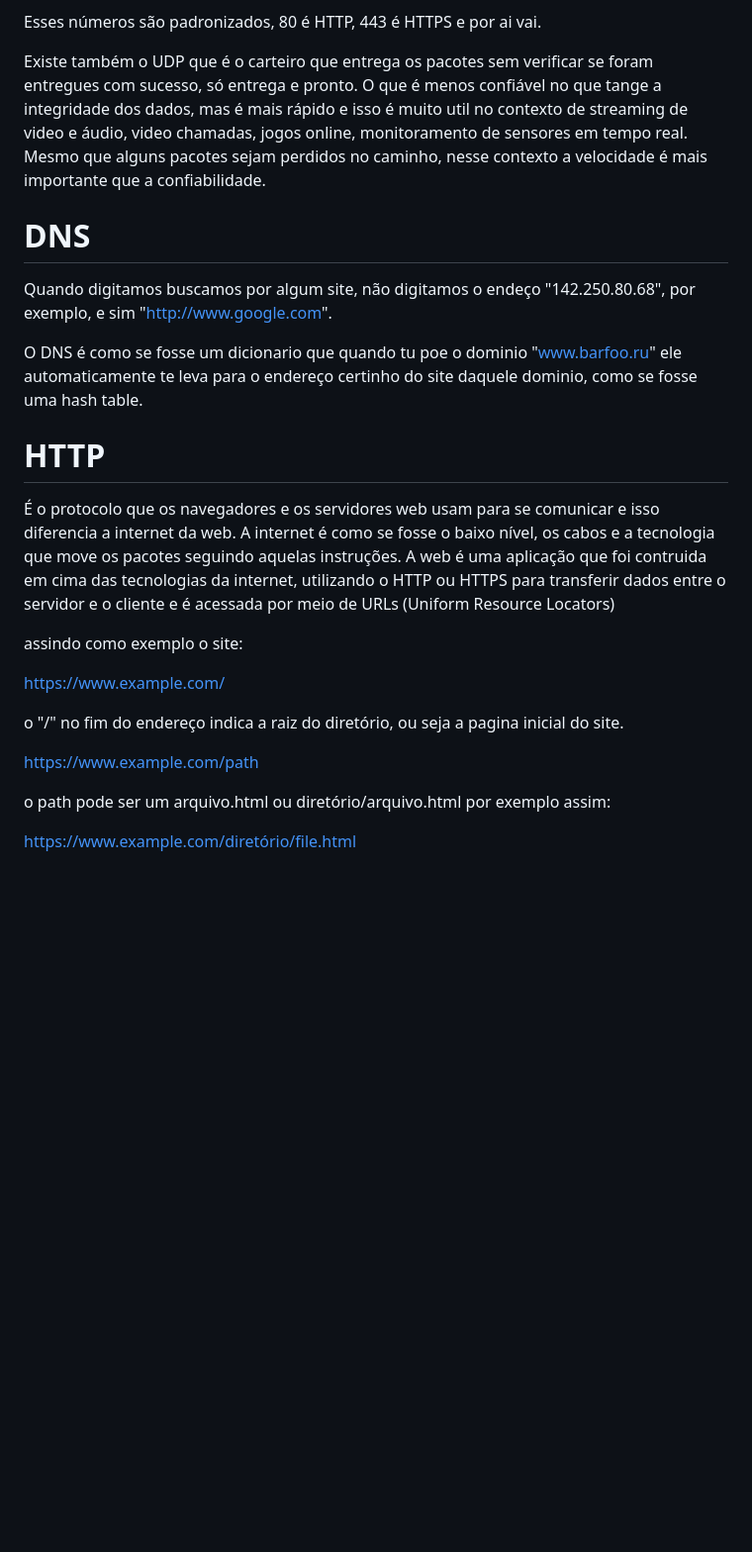
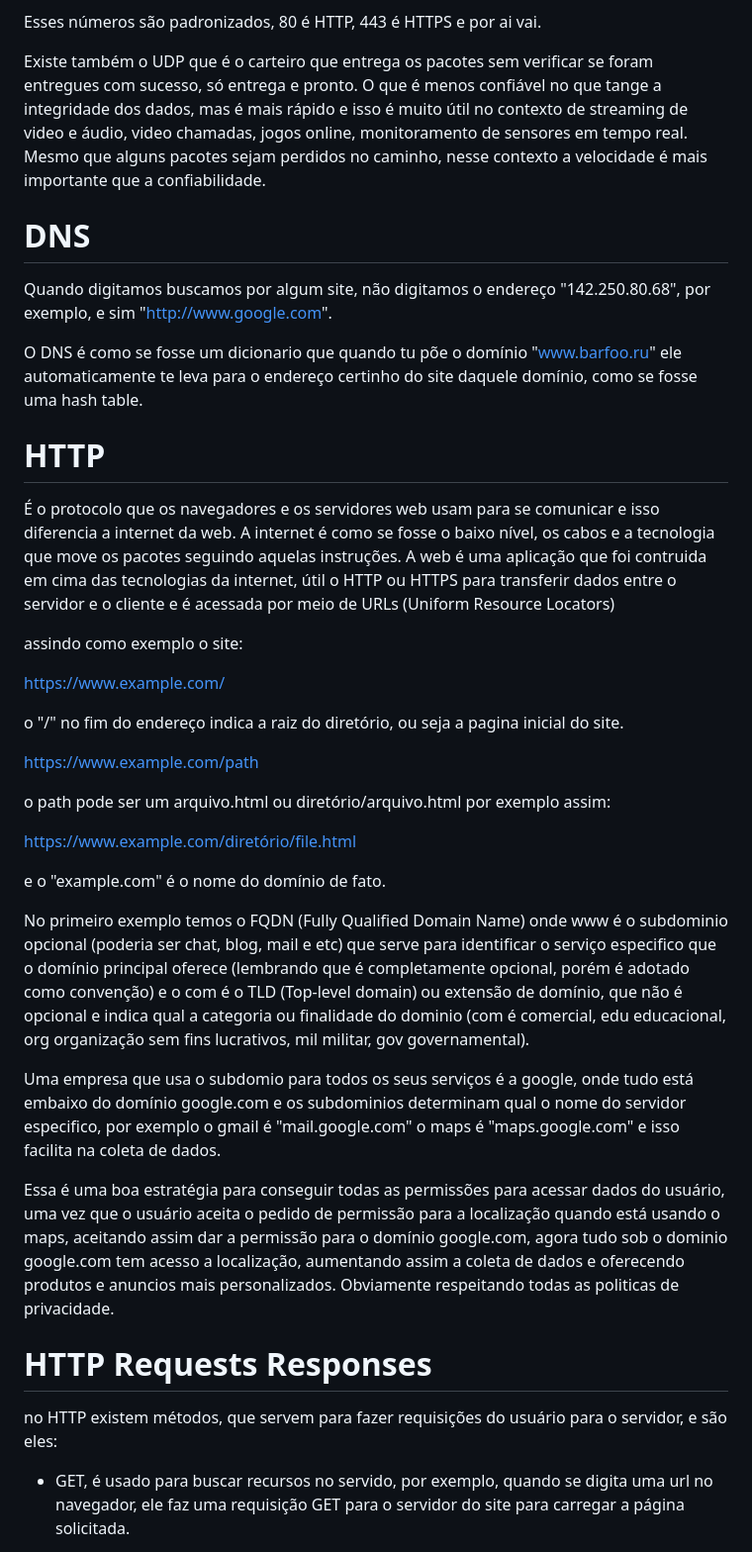
Before and after one commit to jotavev/cs50x, a Markdown page: lecture8/htmlCssJavascript.md, the part around the change printed below. Shown: that part at 99% size. Drawn GitHub-style; blank space fills up the shorter version.

```diff
--- a/lecture8/htmlCssJavascript.md
+++ b/lecture8/htmlCssJavascript.md
@@ -20,18 +20,18 @@ Outra coisa importante são portas, as portas são usadas no TCP para permitir q
 
 Esses números são padronizados, 80 é HTTP, 443 é HTTPS e por ai vai.
 
-Existe também o UDP que é o carteiro que entrega os pacotes sem verificar se foram entregues com sucesso, só entrega e pronto. O que é menos confiável no que tange a integridade dos dados, mas é mais rápido e isso é muito util no contexto de streaming de video e áudio, video chamadas, jogos online, monitoramento de sensores em tempo real. Mesmo que alguns pacotes sejam perdidos no caminho, nesse contexto a velocidade é mais importante que a confiabilidade.
+Existe também o UDP que é o carteiro que entrega os pacotes sem verificar se foram entregues com sucesso, só entrega e pronto. O que é menos confiável no que tange a integridade dos dados, mas é mais rápido e isso é muito útil no contexto de streaming de video e áudio, video chamadas, jogos online, monitoramento de sensores em tempo real. Mesmo que alguns pacotes sejam perdidos no caminho, nesse contexto a velocidade é mais importante que a confiabilidade.
 
 # DNS
 
-Quando digitamos buscamos por algum site, não digitamos o endeço "142.250.80.68", por exemplo, e sim "http://www.google.com".
+Quando digitamos buscamos por algum site, não digitamos o endereço "142.250.80.68", por exemplo, e sim "http://www.google.com".
 
-O DNS é como se fosse um dicionario que quando tu poe o dominio "www.barfoo.ru" ele automaticamente te leva para o endereço certinho do site daquele dominio, como se fosse uma hash table.
+O DNS é como se fosse um dicionario que quando tu põe o domínio "www.barfoo.ru" ele automaticamente te leva para o endereço certinho do site daquele domínio, como se fosse uma hash table.
 
 
 # HTTP
 
-É o protocolo que os navegadores e os servidores web usam para se comunicar e isso diferencia a internet da web. A internet é como se fosse o baixo nível, os cabos e a tecnologia que move os pacotes seguindo aquelas instruções. A web é uma aplicação que foi contruida em cima das tecnologias da internet, utilizando o HTTP ou HTTPS para transferir dados entre o servidor e o cliente e é acessada por meio de URLs (Uniform Resource Locators)
+É o protocolo que os navegadores e os servidores web usam para se comunicar e isso diferencia a internet da web. A internet é como se fosse o baixo nível, os cabos e a tecnologia que move os pacotes seguindo aquelas instruções. A web é uma aplicação que foi contruida em cima das tecnologias da internet, útil o HTTP ou HTTPS para transferir dados entre o servidor e o cliente e é acessada por meio de URLs (Uniform Resource Locators)
 
 assindo como exemplo o site:
 
@@ -44,3 +44,18 @@ https://www.example.com/path
 o path pode ser um arquivo.html ou diretório/arquivo.html por exemplo assim:
 
 https://www.example.com/diretório/file.html
+
+e o "example.com" é o nome do domínio de fato.
+
+No primeiro exemplo temos o FQDN (Fully Qualified Domain Name) onde www é o subdominio opcional (poderia ser chat, blog, mail e etc) que serve para identificar o serviço especifico que o domínio principal oferece (lembrando que é completamente opcional, porém é adotado como convenção) e o com é o TLD (Top-level domain) ou extensão de domínio, que não é opcional e indica qual a categoria ou finalidade do dominio (com é comercial, edu educacional, org organização sem fins lucrativos, mil militar, gov governamental).
+
+Uma empresa que usa o subdomio para todos os seus serviços é a google, onde tudo está embaixo do domínio google.com e os subdominios determinam qual o nome do servidor especifico, por exemplo o gmail é "mail.google.com" o maps é "maps.google.com" e isso facilita na coleta de dados.
+
+Essa é uma boa estratégia para conseguir todas as permissões para acessar dados do usuário, uma vez que o usuário aceita o pedido de permissão para a localização quando está usando o maps, aceitando assim dar a permissão para o domínio google.com, agora tudo sob o dominio google.com tem acesso a localização, aumentando assim a coleta de dados e oferecendo produtos e anuncios mais personalizados. Obviamente respeitando todas as politicas de privacidade.
+
+# HTTP Requests Responses
+
+no HTTP existem métodos, que servem para fazer requisições do usuário para o servidor, e são eles:
+
+* GET, é usado para buscar recursos no servido, por exemplo, quando se digita uma url no navegador, ele faz uma requisição GET para o servidor do site para carregar a página solicitada.
+
```
Also changed, not shown: other parts of lecture8/htmlCssJavascript.md (+37 -1 lines).
